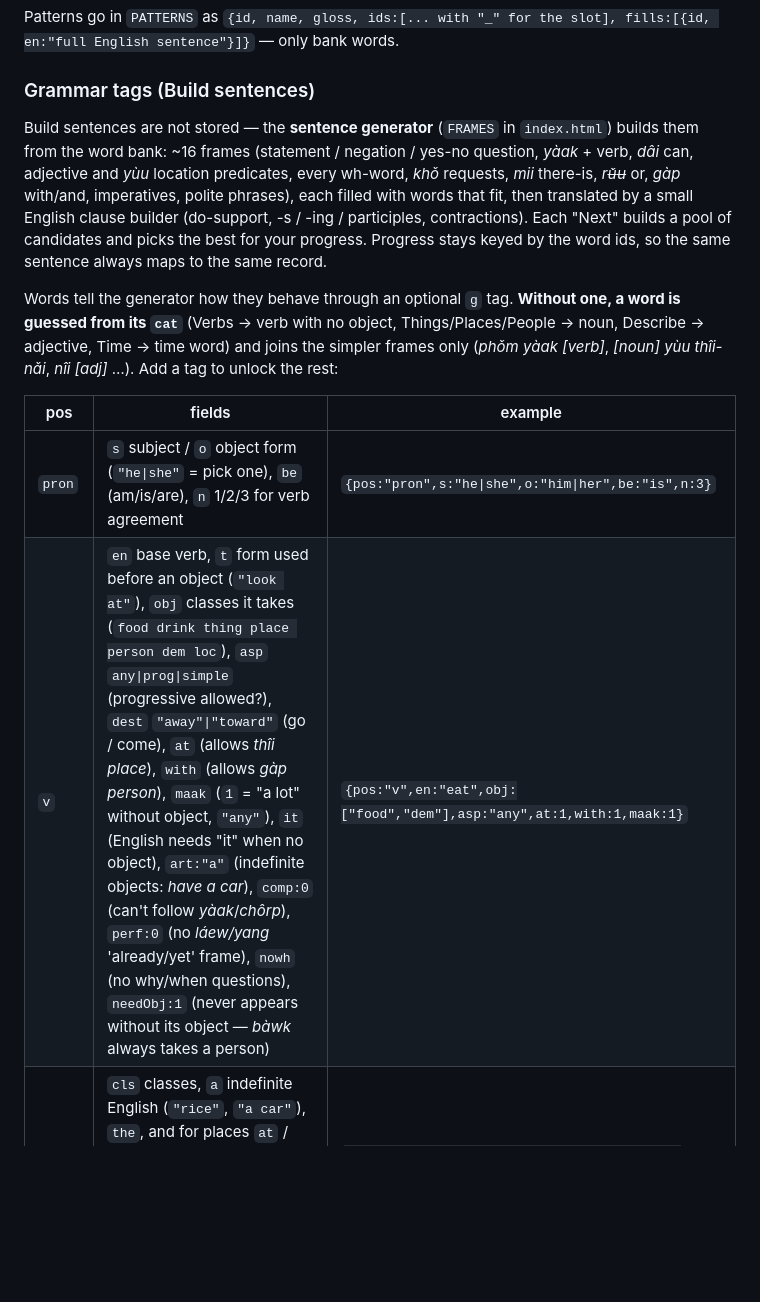
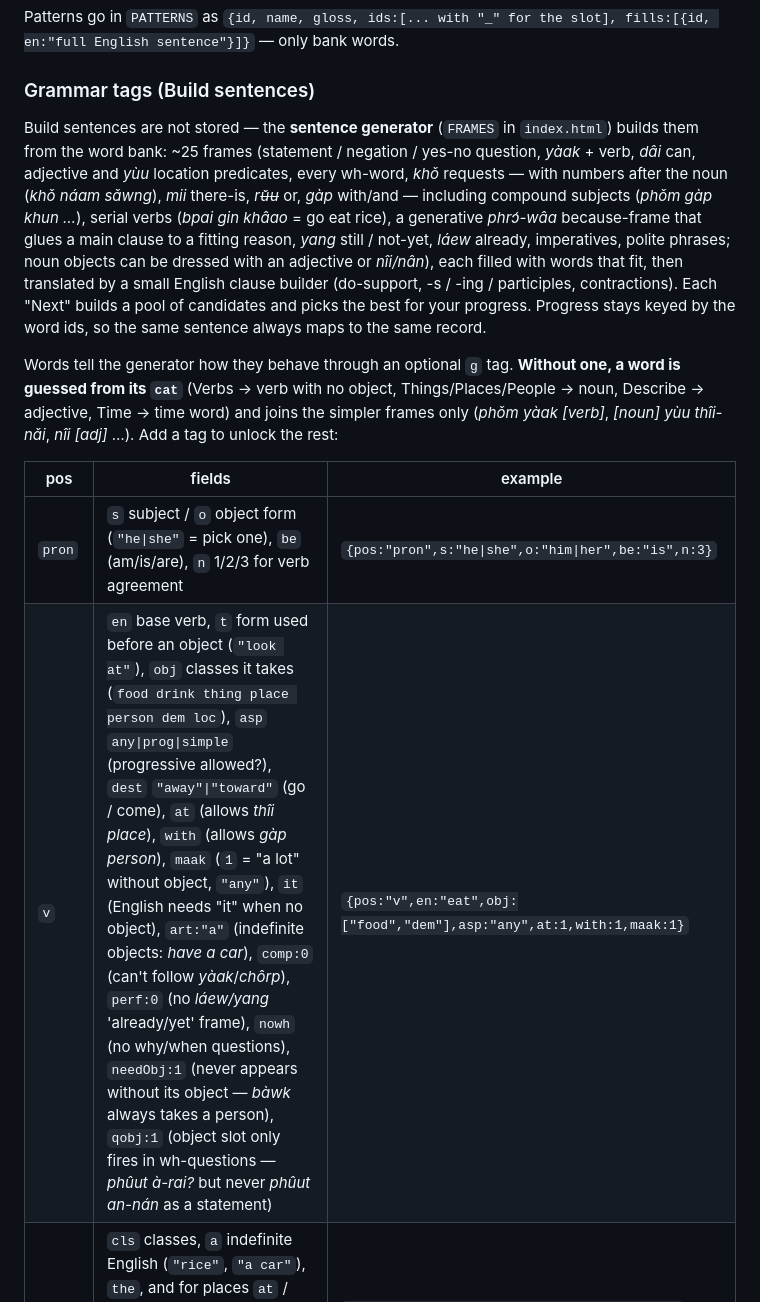
Before and after one commit to Kryskata-C/thai-vocab, a Markdown page: README.md, the part around one of its changes. Rendered like a GitHub page; blank space fills up the shorter version.

Commit message:
README: document new Build frames and Harder-mode behaviour

```diff
--- a/README.md
+++ b/README.md
@@ -40,14 +40,14 @@ Patterns go in `PATTERNS` as `{id, name, gloss, ids:[... with "_" for the slot],
 
 ### Grammar tags (Build sentences)
 
-Build sentences are not stored — the **sentence generator** (`FRAMES` in `index.html`) builds them from the word bank: ~16 frames (statement / negation / yes-no question, *yàak* + verb, *dâi* can, adjective and *yùu* location predicates, every wh-word, *khǒ* requests, *mii* there-is, *rʉ̌ʉ* or, *gàp* with/and, imperatives, polite phrases), each filled with words that fit, then translated by a small English clause builder (do-support, -s / -ing / participles, contractions). Each "Next" builds a pool of candidates and picks the best for your progress. Progress stays keyed by the word ids, so the same sentence always maps to the same record.
+Build sentences are not stored — the **sentence generator** (`FRAMES` in `index.html`) builds them from the word bank: ~25 frames (statement / negation / yes-no question, *yàak* + verb, *dâi* can, adjective and *yùu* location predicates, every wh-word, *khǒ* requests — with numbers after the noun (*khǒ náam sǎwng*), *mii* there-is, *rʉ̌ʉ* or, *gàp* with/and — including compound subjects (*phǒm gàp khun …*), serial verbs (*bpai gin khâao* = go eat rice), a generative *phrɔ́-wâa* because-frame that glues a main clause to a fitting reason, *yang* still / not-yet, *láew* already, imperatives, polite phrases; noun objects can be dressed with an adjective or *nîi/nân*), each filled with words that fit, then translated by a small English clause builder (do-support, -s / -ing / participles, contractions). Each "Next" builds a pool of candidates and picks the best for your progress. Progress stays keyed by the word ids, so the same sentence always maps to the same record.
 
 Words tell the generator how they behave through an optional `g` tag. **Without one, a word is guessed from its `cat`** (Verbs → verb with no object, Things/Places/People → noun, Describe → adjective, Time → time word) and joins the simpler frames only (*phǒm yàak [verb]*, *[noun] yùu thîi-nǎi*, *nîi [adj]* …). Add a tag to unlock the rest:
 
 | pos | fields | example |
 |-----|--------|---------|
 | `pron` | `s` subject / `o` object form (`"he\|she"` = pick one), `be` (am/is/are), `n` 1/2/3 for verb agreement | `{pos:"pron",s:"he\|she",o:"him\|her",be:"is",n:3}` |
-| `v` | `en` base verb, `t` form used before an object (`"look at"`), `obj` classes it takes (`food drink thing place person dem loc`), `asp` `any\|prog\|simple` (progressive allowed?), `dest` `"away"\|"toward"` (go / come), `at` (allows *thîi place*), `with` (allows *gàp person*), `maak` (`1` = "a lot" without object, `"any"`), `it` (English needs "it" when no object), `art:"a"` (indefinite objects: *have a car*), `comp:0` (can't follow *yàak*/*chôrp*), `perf:0` (no *láew/yang* 'already/yet' frame), `nowh` (no why/when questions), `needObj:1` (never appears without its object — *bàwk* always takes a person) | `{pos:"v",en:"eat",obj:["food","dem"],asp:"any",at:1,with:1,maak:1}` |
+| `v` | `en` base verb, `t` form used before an object (`"look at"`), `obj` classes it takes (`food drink thing place person dem loc`), `asp` `any\|prog\|simple` (progressive allowed?), `dest` `"away"\|"toward"` (go / come), `at` (allows *thîi place*), `with` (allows *gàp person*), `maak` (`1` = "a lot" without object, `"any"`), `it` (English needs "it" when no object), `art:"a"` (indefinite objects: *have a car*), `comp:0` (can't follow *yàak*/*chôrp*), `perf:0` (no *láew/yang* 'already/yet' frame), `nowh` (no why/when questions), `needObj:1` (never appears without its object — *bàwk* always takes a person), `qobj:1` (object slot only fires in wh-questions — *phûut à-rai?* but never *phûut an-nán* as a statement) | `{pos:"v",en:"eat",obj:["food","dem"],asp:"any",at:1,with:1,maak:1}` |
 | `n` | `cls` classes, `a` indefinite English (`"rice"`, `"a car"`), `the`, and for places `at` / `to`, `holds:["person"]` (only people can be located there), `noPrice:1` (no thâo-rài / quality adjectives — e.g. money) | `{pos:"n",cls:["place"],a:"a shop",the:"the shop",at:"at the shop",to:"to the shop"}` |
 | `adj` | `en`, `of` classes it can describe, `attr:1` = usable attributively in khǒ orders (*khǒ náam yen*) | `{pos:"adj",en:"spicy",of:["food"],attr:1}` |
 | `cop` | *bpen* "to be + noun" — drives the noun-predicate frame (*phǒm bpen khon dii*, *nîi bpen rót*, *khǎo bpen khrai?*) | `{pos:"cop"}` |
```
Also changed, not shown: other parts of README.md (+1 -1 lines).
